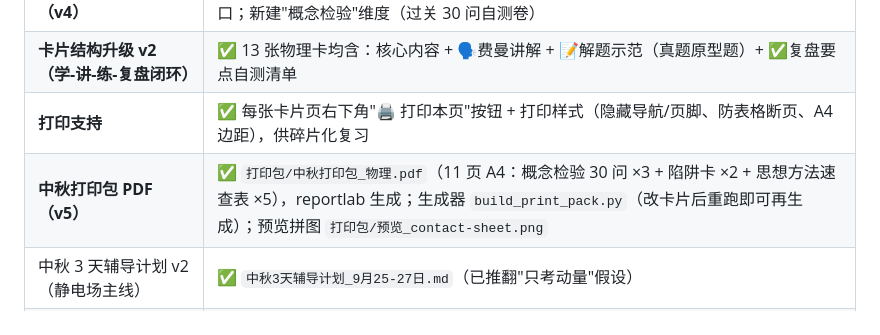
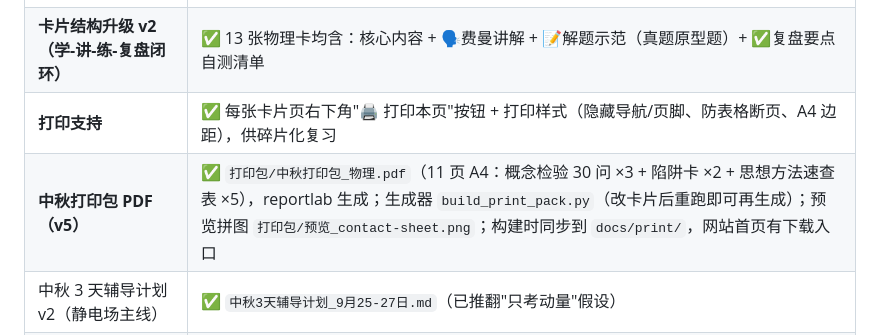
Before and after one commit to goodniuniu/shenyue-physics, a Markdown page: HANDOFF_交接文件.md, the part around the change. Rendered like a GitHub page.

Commit message:
交接文件补充打印包下载入口说明

```diff
--- a/HANDOFF_交接文件.md
+++ b/HANDOFF_交接文件.md
@@ -21,7 +21,7 @@
 | **学而思讲义入库（v4）** | ✅ 《电学学习资料（教师版）》52 页归档 `素材与拓展/讲义资料/`；补静电平衡/静电屏蔽缺口；新建"概念检验"维度（过关 30 问自测卷） |
 | **卡片结构升级 v2（学-讲-练-复盘闭环）** | ✅ 13 张物理卡均含：核心内容 + 🗣️费曼讲解 + 📝解题示范（真题原型题）+ ✅复盘要点自测清单 |
 | **打印支持** | ✅ 每张卡片页右下角"🖨️ 打印本页"按钮 + 打印样式（隐藏导航/页脚、防表格断页、A4 边距），供碎片化复习 |
-| **中秋打印包 PDF（v5）** | ✅ `打印包/中秋打印包_物理.pdf`（11 页 A4：概念检验 30 问 ×3 + 陷阱卡 ×2 + 思想方法速查表 ×5），reportlab 生成；生成器 `build_print_pack.py`（改卡片后重跑即可再生成）；预览拼图 `打印包/预览_contact-sheet.png` |
+| **中秋打印包 PDF（v5）** | ✅ `打印包/中秋打印包_物理.pdf`（11 页 A4：概念检验 30 问 ×3 + 陷阱卡 ×2 + 思想方法速查表 ×5），reportlab 生成；生成器 `build_print_pack.py`（改卡片后重跑即可再生成）；预览拼图 `打印包/预览_contact-sheet.png`；构建时同步到 `docs/print/`，网站首页有下载入口 |
 | 中秋 3 天辅导计划 v2（静电场主线） | ✅ `中秋3天辅导计划_9月25-27日.md`（已推翻"只考动量"假设） |
 | 家长物理速成指南（静电场篇 + 动量篇） | ✅ `家长支持/` 两份 |
 | GitHub Pages 静态网站 | ✅ `build_site.py` 构建到 `docs/`（35 页），全部页面 vite 实测 HTTP 200 |
```
